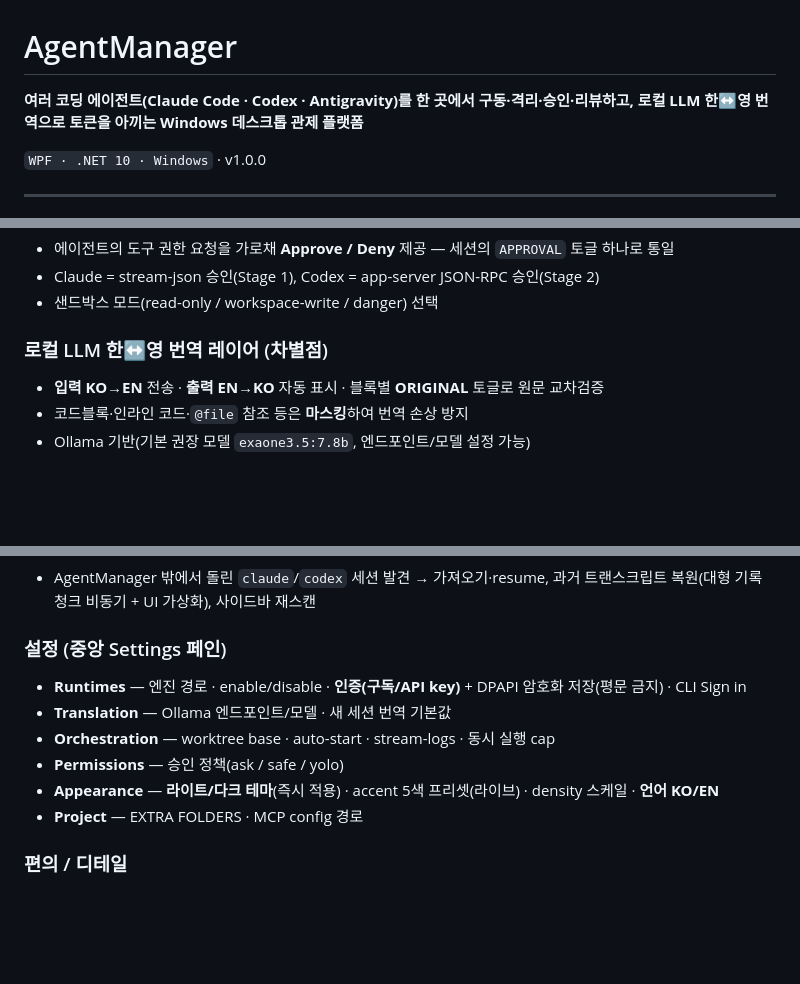
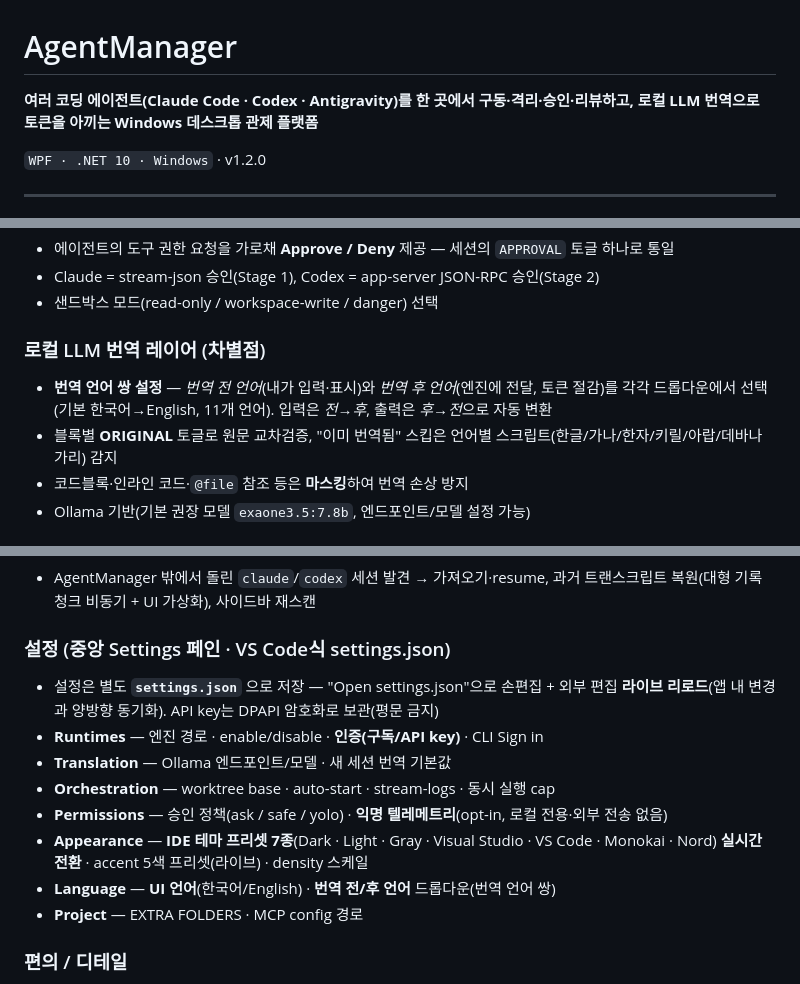
Before and after one commit to Bo-sung/AgentManager, a Markdown page: README.md, 3 parts joined by grey strips. Rendered like a GitHub page; blank space fills up the shorter version.

Commit message:
docs(readme): bring README current to 1.2.0
Catch-up for features that shipped in 1.1.0/1.2.0 without a README refresh:
- Engine display names: Codex (was GPT/Codex), Antigravity badge AG.
- Translation layer: configurable source/target language pair (11 langs),
  per-language script-based skip; was hardcoded KO↔EN.
- Settings: VS Code-style settings.json (separate file + open + live reload);
  7 IDE theme presets with live switching; Language its own section
  (UI + source/target dropdowns); telemetry moved to Permissions.
- Version 1.0.0 → 1.2.0; add settings.json data path + FRONTEND_KO.md doc.

Co-Authored-By: Claude Opus 4.8 <noreply@anthropic.com>

```diff
--- a/README.md
+++ b/README.md
@@ -1,8 +1,8 @@
 # AgentManager
 
-**여러 코딩 에이전트(Claude Code · Codex · Antigravity)를 한 곳에서 구동·격리·승인·리뷰하고, 로컬 LLM 한↔영 번역으로 토큰을 아끼는 Windows 데스크톱 관제 플랫폼**
+**여러 코딩 에이전트(Claude Code · Codex · Antigravity)를 한 곳에서 구동·격리·승인·리뷰하고, 로컬 LLM 번역으로 토큰을 아끼는 Windows 데스크톱 관제 플랫폼**
 
-`WPF · .NET 10 · Windows` · v1.0.0
+`WPF · .NET 10 · Windows` · v1.2.0
 
 ---
 
@@ -48,8 +48,9 @@ AgentManager는 IDE가 아니라 **에이전트 전용 관제 평면(control pla
 - Claude = stream-json 승인(Stage 1), Codex = app-server JSON-RPC 승인(Stage 2)
 - 샌드박스 모드(read-only / workspace-write / danger) 선택
 
-### 로컬 LLM 한↔영 번역 레이어 (차별점)
-- **입력 KO→EN** 전송 · **출력 EN→KO** 자동 표시 · 블록별 **ORIGINAL** 토글로 원문 교차검증
+### 로컬 LLM 번역 레이어 (차별점)
+- **번역 언어 쌍 설정** — *번역 전 언어*(내가 입력·표시)와 *번역 후 언어*(엔진에 전달, 토큰 절감)를 각각 드롭다운에서 선택(기본 한국어→English, 11개 언어). 입력은 *전→후*, 출력은 *후→전*으로 자동 변환
+- 블록별 **ORIGINAL** 토글로 원문 교차검증, "이미 번역됨" 스킵은 언어별 스크립트(한글/가나/한자/키릴/아랍/데바나가리) 감지
 - 코드블록·인라인 코드·`@file` 참조 등은 **마스킹**하여 번역 손상 방지
 - Ollama 기반(기본 권장 모델 `exaone3.5:7.8b`, 엔드포인트/모델 설정 가능)
 
@@ -74,12 +75,14 @@ AgentManager는 IDE가 아니라 **에이전트 전용 관제 평면(control pla
 ### CLI HISTORY
 - AgentManager 밖에서 돌린 `claude`/`codex` 세션 발견 → 가져오기·resume, 과거 트랜스크립트 복원(대형 기록 청크 비동기 + UI 가상화), 사이드바 재스캔
 
-### 설정 (중앙 Settings 페인)
-- **Runtimes** — 엔진 경로 · enable/disable · **인증(구독/API key)** + DPAPI 암호화 저장(평문 금지) · CLI Sign in
+### 설정 (중앙 Settings 페인 · VS Code식 settings.json)
+- 설정은 별도 **`settings.json`** 으로 저장 — "Open settings.json"으로 손편집 + 외부 편집 **라이브 리로드**(앱 내 변경과 양방향 동기화). API key는 DPAPI 암호화로 보관(평문 금지)
+- **Runtimes** — 엔진 경로 · enable/disable · **인증(구독/API key)** · CLI Sign in
 - **Translation** — Ollama 엔드포인트/모델 · 새 세션 번역 기본값
 - **Orchestration** — worktree base · auto-start · stream-logs · 동시 실행 cap
-- **Permissions** — 승인 정책(ask / safe / yolo)
-- **Appearance** — **라이트/다크 테마**(즉시 적용) · accent 5색 프리셋(라이브) · density 스케일 · **언어 KO/EN**
+- **Permissions** — 승인 정책(ask / safe / yolo) · **익명 텔레메트리**(opt-in, 로컬 전용·외부 전송 없음)
+- **Appearance** — **IDE 테마 프리셋 7종**(Dark · Light · Gray · Visual Studio · VS Code · Monokai · Nord) **실시간 전환** · accent 5색 프리셋(라이브) · density 스케일
+- **Language** — **UI 언어**(한국어/English) · **번역 전/후 언어** 드롭다운(번역 언어 쌍)
 - **Project** — EXTRA FOLDERS · MCP config 경로
 
 ### 편의 / 디테일
```
Also changed, not shown: other parts of README.md (+4 -2 lines).
